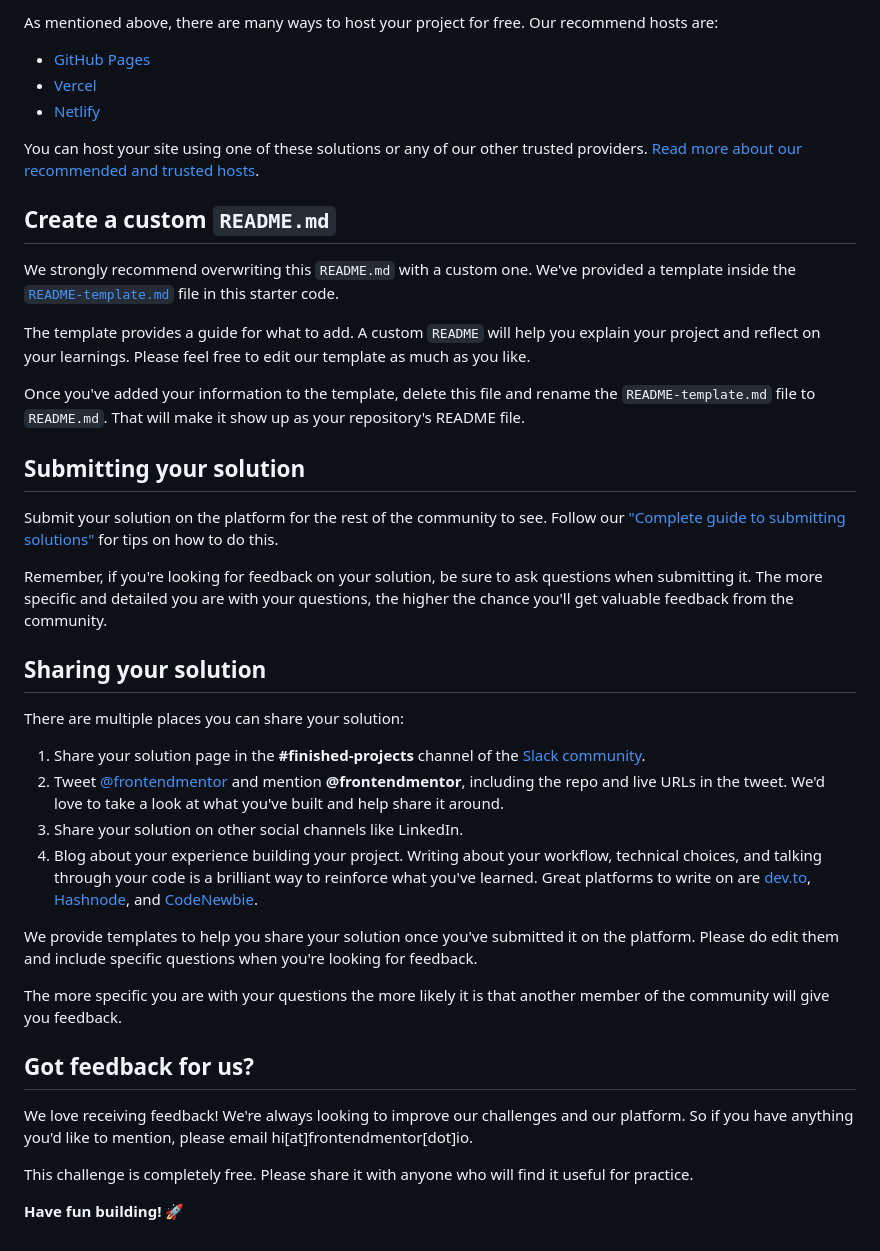
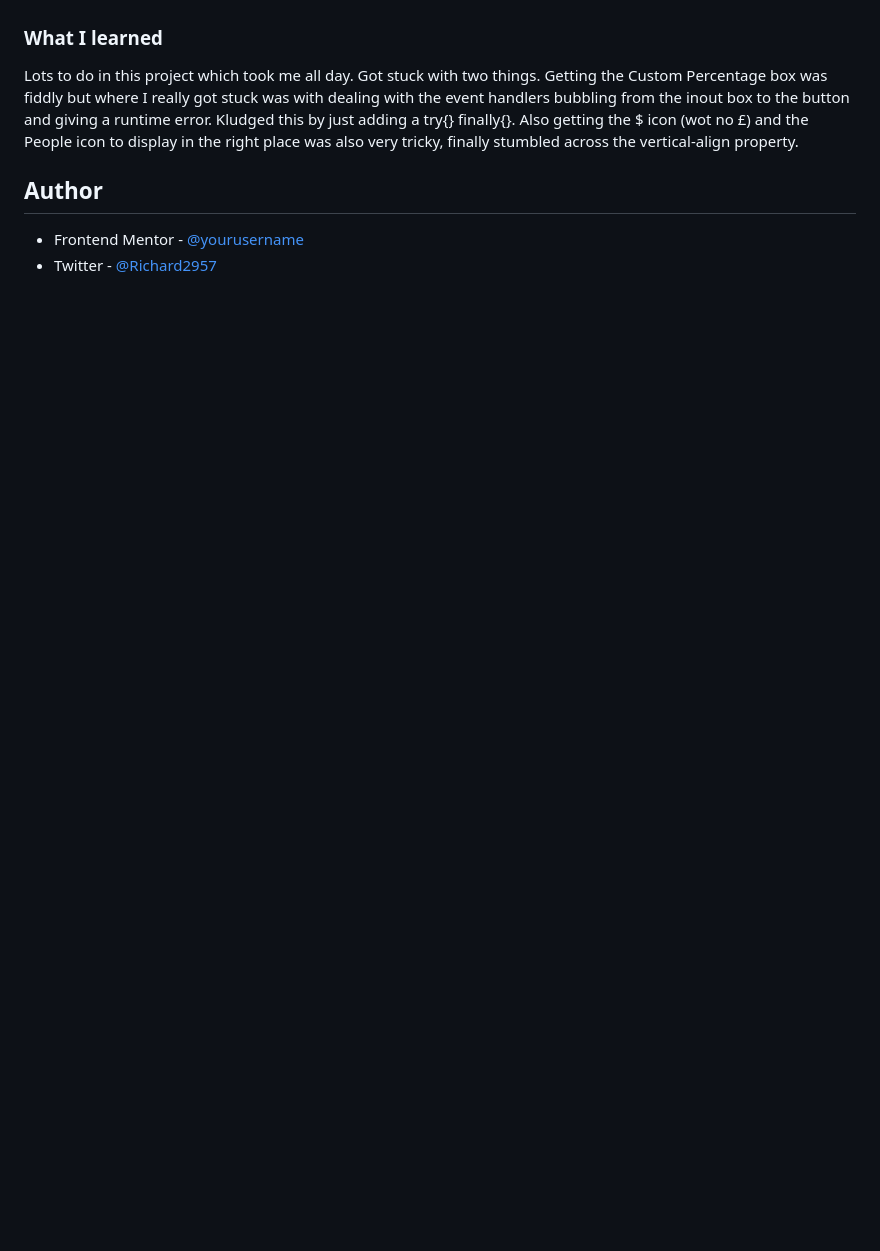
Before and after one commit to Richard2957/tip-calculator-app-main, a Markdown page: README.md, the part around the change printed below. Rendered like a GitHub page; blank space fills up the shorter version.

```diff
--- a/README.md
+++ b/README.md
@@ -51,43 +49,12 @@ Feel free to use any workflow that you feel comfortable with. Below is a suggest
 
-As mentioned above, there are many ways to host your project for free. Our recommend hosts are:
 
-- [GitHub Pages](https://pages.github.com/)
-- [Vercel](https://vercel.com/)
-- [Netlify](https://www.netlify.com/)
+### What I learned
+Lots to do in this project which took me all day. Got stuck with two things. Getting the Custom Percentage box was fiddly but where I really got stuck was with dealing with the event handlers bubbling from the inout box to the button and giving a runtime error. Kludged this by just adding a try{} finally{}.
+Also getting the $ icon (wot no £) and the People icon to display in the right place was also very tricky, finally stumbled across the vertical-align property.
 
-You can host your site using one of these solutions or any of our other trusted providers. [Read more about our recommended and trusted hosts](https://medium.com/frontend-mentor/frontend-mentor-trusted-hosting-providers-bf000dfebe).
 
-## Create a custom `README.md`
+## Author
 
-We strongly recommend overwriting this `README.md` with a custom one. We've provided a template inside the [`README-template.md`](./README-template.md) file in this starter code.
 
-The template provides a guide for what to add. A custom `README` will help you explain your project and reflect on your learnings. Please feel free to edit our template as much as you like.
-
-Once you've added your information to the template, delete this file and rename the `README-template.md` file to `README.md`. That will make it show up as your repository's README file.
-
-## Submitting your solution
-
-Submit your solution on the platform for the rest of the community to see. Follow our ["Complete guide to submitting solutions"](https://medium.com/frontend-mentor/a-complete-guide-to-submitting-solutions-on-frontend-mentor-ac6384162248) for tips on how to do this.
-
-Remember, if you're looking for feedback on your solution, be sure to ask questions when submitting it. The more specific and detailed you are with your questions, the higher the chance you'll get valuable feedback from the community.
-
-## Sharing your solution
-
-There are multiple places you can share your solution:
-
-1. Share your solution page in the **#finished-projects** channel of the [Slack community](https://www.frontendmentor.io/slack).
-2. Tweet [@frontendmentor](https://twitter.com/frontendmentor) and mention **@frontendmentor**, including the repo and live URLs in the tweet. We'd love to take a look at what you've built and help share it around.
-3. Share your solution on other social channels like LinkedIn.
-4. Blog about your experience building your project. Writing about your workflow, technical choices, and talking through your code is a brilliant way to reinforce what you've learned. Great platforms to write on are [dev.to](https://dev.to/), [Hashnode](https://hashnode.com/), and [CodeNewbie](https://community.codenewbie.org/).
-
-We provide templates to help you share your solution once you've submitted it on the platform. Please do edit them and include specific questions when you're looking for feedback.
-
-The more specific you are with your questions the more likely it is that another member of the community will give you feedback.
-
-## Got feedback for us?
-
-We love receiving feedback! We're always looking to improve our challenges and our platform. So if you have anything you'd like to mention, please email hi[at]frontendmentor[dot]io.
-
-This challenge is completely free. Please share it with anyone who will find it useful for practice.
-
-**Have fun building!** 🚀
+- Frontend Mentor - [@yourusername](https://www.frontendmentor.io/profile/Richard2957)
+- Twitter - [@Richard2957](https://www.twitter.com/Richard2957)
```
Also changed, not shown: other parts of README.md (+24 -26 lines), screenshot.jpg (added), 2 other files.
